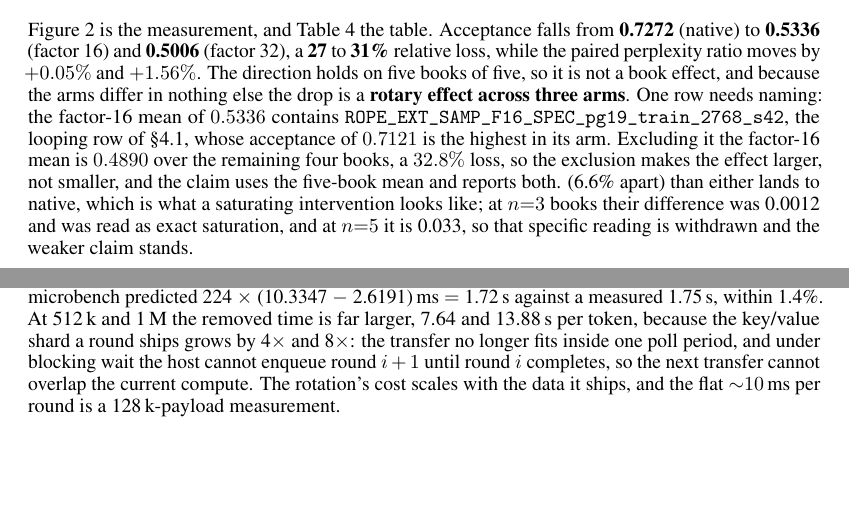
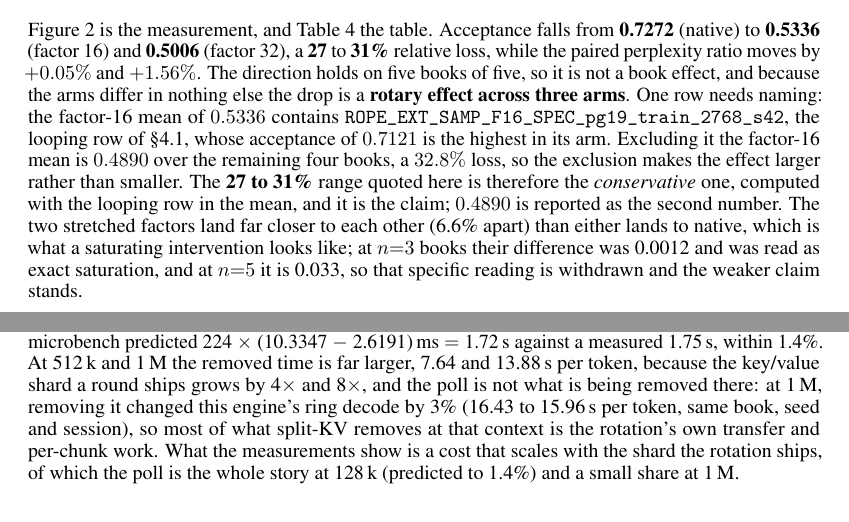
Before and after one commit to amankiitg/RASD, a LaTeX paper (manuscript/lcfm/main.tex): two parts of pages 5 and 6 of 15, joined at a grey line, cut so that both start at the same text, the shorter picture padded with empty space. Compiled offline with pdfLaTeX.

Commit message:
Resolve the four judgment calls: conservative F1, and a mechanism with no inference
F1. The 27 to 31% range (computed with the looping row in the factor-16 mean) is now
named as the conservative figure and as the claim; 0.4890 without the row stays as the
second number. The abstract, intro and conclusion already quoted the conservative range
and are unchanged.

F4. The "lost overlap under blocking wait" explanation is withdrawn from the results,
the conclusion and the Appendix C table caption. It was contradicted by the diagnostic:
removing the flag at 1M moved ring2048 decode by only 3% (16.43 to 15.96 s/token, same
book and seed, one session), so the poll cannot be most of what split-KV removes there.
The new wording states only what was measured: the removed time scales with the shard
the rotation ships, the poll is essentially all of it at 128k (the microbench predicts
it to 1.4%), and at 1M most of it is the rotation's own transfer and per-chunk work.

The remaining two markers are resolved by keeping the decisions: Fig 4 and the RoPE and
vLLM tables stay in the appendices, and the 128k prefill ratio stays dropped.

Gates after recompiling: main text ends page 8, References start page 9, 15 pages total,
0 undefined references, 0 overfull boxes, 0 TODO in the source or the PDF, 0 em dashes.
scripts/lcfm_figures.py reproduces every figure pixel-identically and every table byte
identically, and review_scratch/recompute.py, census.py and f5_paired.py reproduce their
committed output byte for byte.

Co-authored-by: Copilot <223556219+Copilot@users.noreply.github.com>

```diff
--- a/manuscript/lcfm/main.tex
+++ b/manuscript/lcfm/main.tex
@@ -318,11 +318,10 @@ the drop is a \textbf{rotary effect across three arms}. One row needs naming: th
 mean of $0.5336$ contains \texttt{ROPE\_EXT\_SAMP\_F16\_SPEC\_pg19\_train\_2768\_s42}, the
 looping row of \S\ref{sec:res-degeneracy}, whose acceptance of $0.7121$ is the highest in its
 arm. Excluding it the factor-16 mean is \textbf{$0.4890$} over the remaining four books, a
-$32.8\%$ loss, so the exclusion makes the effect larger, not smaller, and the claim uses the
-five-book mean and reports both.
-% TODO AMAN: the factor-16 mean is reported WITH the looping row (0.5336) and the
-% exclusion is given as a second number (0.4890). Which one should the abstract quote,
-% or is reporting both the right call? The two stretched factors land far closer to each other
+$32.8\%$ loss, so the exclusion makes the effect larger rather than smaller. The
+\textbf{27 to 31\%} range quoted here is therefore the \emph{conservative} one, computed
+with the looping row in the mean, and it is the claim; $0.4890$ is reported as the second
+number. The two stretched factors land far closer to each other
 (6.6\% apart) than either lands to native, which is what a saturating intervention looks like;
 at $n{=}3$ books their difference was 0.0012 and was read as exact saturation, and at $n{=}5$
 it is 0.033, so that specific reading is withdrawn and the weaker claim stands.
@@ -416,25 +415,22 @@ the ratio. Dividing the removed time by the 224 rounds: at 128\,k it is 2.43\,s
 10.9\,ms per round, which is the poll period itself, and the microbench predicted
 224 $\times$ (10.3347 $-$ 2.6191)\,ms $=$ 1.72\,s against a measured 1.75\,s, within 1.4\%.
 At 512\,k and 1\,M the removed time is far larger, 7.64 and 13.88\,s per token, because the
-key/value shard a round ships grows by 4$\times$ and 8$\times$: the transfer no longer fits
-inside one poll period, and under blocking wait the host cannot enqueue round $i+1$ until
-round $i$ completes, so the next transfer cannot overlap the current compute. The rotation's
-cost scales with the data it ships, and the flat ${\sim}10$\,ms per round is a
-128\,k-payload measurement.
-% TODO AMAN: the poll alone predicts a saving that SHRINKS with context (the transfer
-% outgrows the 10 ms sleep), so the growth at 512k and 1M is attributed to lost overlap
-% under blocking wait. That is an inference from the two arms, not a direct measurement
-% of overlap. Agree with stating it this way?
-% SRC: scripts/lcfm_figures.py removed_time(), headline_rows(); results/mlsys/bw_diag_p1/bench/
+key/value shard a round ships grows by 4$\times$ and 8$\times$, and the poll is not what is
+being removed there: at 1\,M, removing it changed this engine's ring decode by 3\% (16.43 to
+15.96\,s per token, same book, seed and session), so most of what split-KV removes at that
+context is the rotation's own transfer and per-chunk work. What the measurements show is a cost
+that scales with the shard the rotation ships, of which the poll is the whole story at
+128\,k (predicted to 1.4\%) and a small share at 1\,M.
+% SRC: scripts/lcfm_figures.py removed_time(), headline_rows(); results/mlsys/bw_diag_p1/bench/; results/mlsys/bw_diag_p2/onem/blocking/df_arms.csv,onem/async/df_arms.csv
 
 
 Two caveats we state rather than bury. Every number here is a blocking-wait number, so it
 describes the engine as it ran rather than the hardware: the same ring decode step at 128\,k is
 1.93\,s per token with the flag removed against 3.79\,s with it, and split-KV was not measured
 in that mode (Appendix~\ref{app:diagnosis}).
-% TODO AMAN: the corrected prefill ratio at 128k is dropped rather than ranged, because
-% this release's own 128k first-token time varies 8.7 to 12.4 s for one configuration.
-% Keep it dropped, or quote it as 1.4x to 1.9x? And the matched old-against-new comparison is one
+% The 128k prefill ratio stays dropped rather than ranged: this release's own 128k
+% first-token time varies 8.7 to 12.4 s for one configuration, which is the size of the
+% ratio itself. And the matched old-against-new comparison is one
 cell at 512\,k and two at 1\,M, because that is how many books the old engine measured there,
 while the fixed engine's own target-only arms were widened to three and five books by a later
 top-up run.
```
Also changed, not shown: manuscript/lcfm/main.pdf, manuscript/lcfm/main.tex (29 more changed lines).
